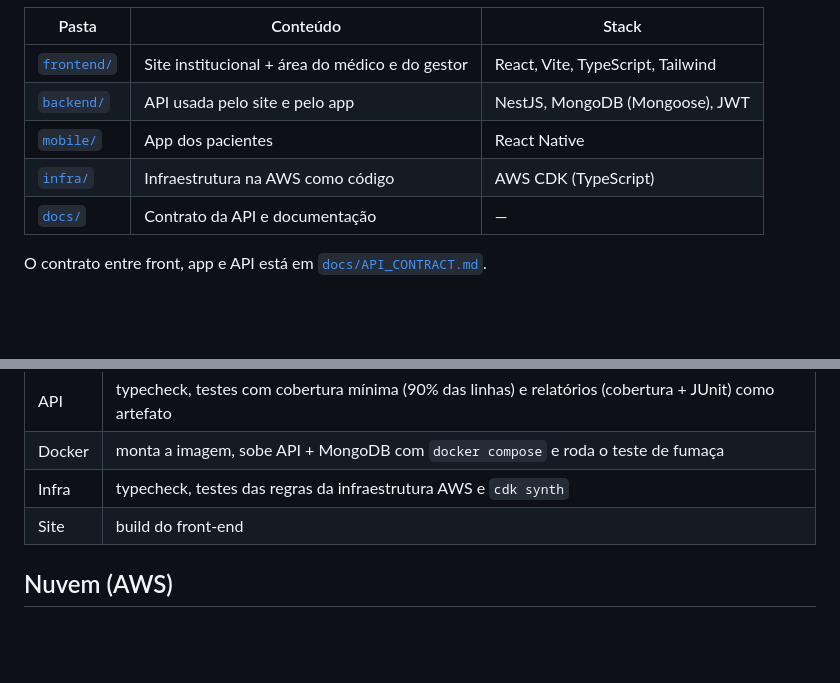
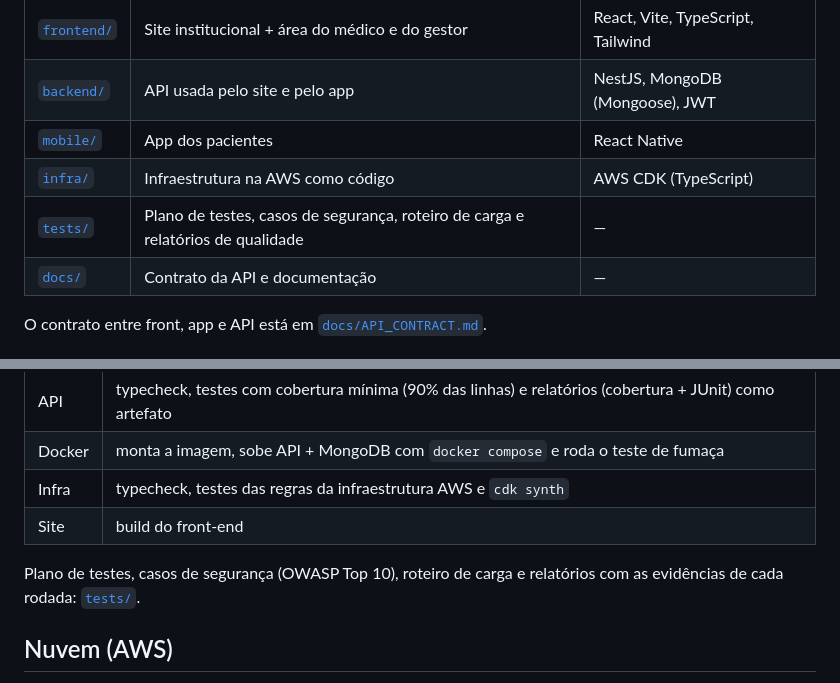
Before and after one commit to GustavoSilvadeCarvalho/saude-unificada-web, a Markdown page: README.md, 2 parts joined by grey strips. Drawn GitHub-style; blank space fills up the shorter version.

Commit message:
docs: bloco 13 no README e no CONTINUAR

```diff
--- a/README.md
+++ b/README.md
@@ -13,6 +13,7 @@ Projeto Integrador do curso de Desenvolvimento de Software Multiplataforma (DSM)
 | [`backend/`](backend) | API usada pelo site e pelo app | NestJS, MongoDB (Mongoose), JWT |
 | [`mobile/`](mobile) | App dos pacientes | React Native |
 | [`infra/`](infra) | Infraestrutura na AWS como código | AWS CDK (TypeScript) |
+| [`tests/`](tests) | Plano de testes, casos de segurança, roteiro de carga e relatórios de qualidade | — |
 | [`docs/`](docs) | Contrato da API e documentação | — |
 
 O contrato entre front, app e API está em [`docs/API_CONTRACT.md`](docs/API_CONTRACT.md).
@@ -71,6 +72,8 @@ O [GitHub Actions](.github/workflows/ci.yml) roda em todo push e pull request:
 | Infra | typecheck, testes das regras da infraestrutura AWS e `cdk synth` |
 | Site | build do front-end |
 
+Plano de testes, casos de segurança (OWASP Top 10), roteiro de carga e relatórios com as evidências de cada rodada: [`tests/`](tests).
+
 ## Nuvem (AWS)
 
 API em **ECS Fargate** com auto scaling (1 a 3 tarefas), atrás de **CloudFront + Application Load Balancer**, documentos no **S3**, dados no **MongoDB Atlas** e monitoramento no **CloudWatch** (dashboard e alarmes por e-mail), na região us-east-1, pensado para gastar o mínimo: a parte que cobra por hora só fica ligada nos testes e na apresentação.
```
Also changed, not shown: docs/CONTINUAR.md (+17 -19 lines).
